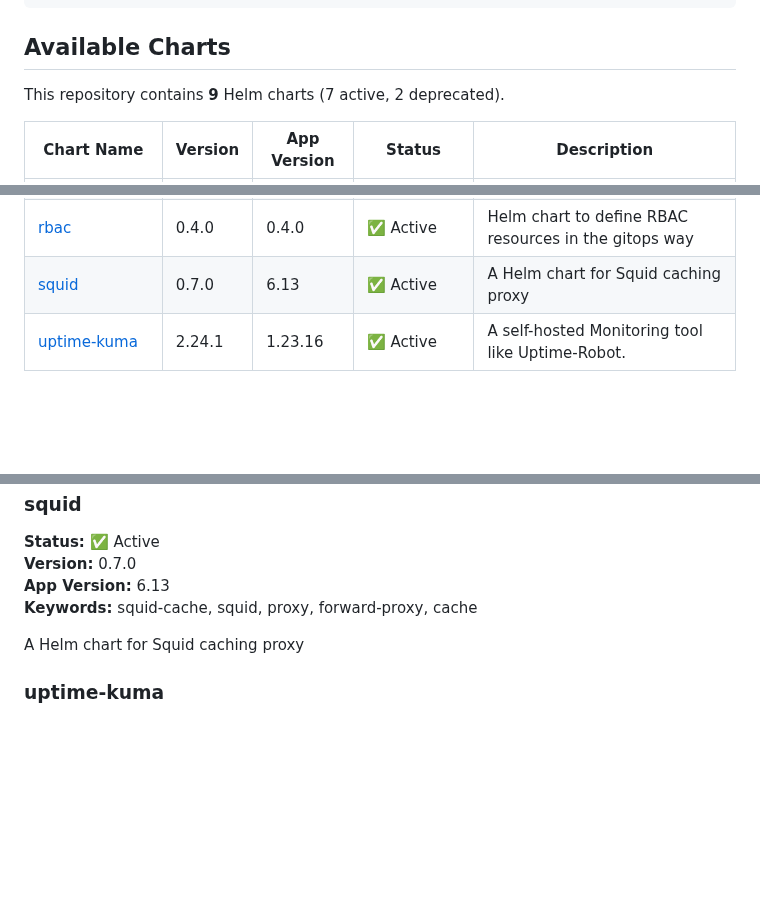
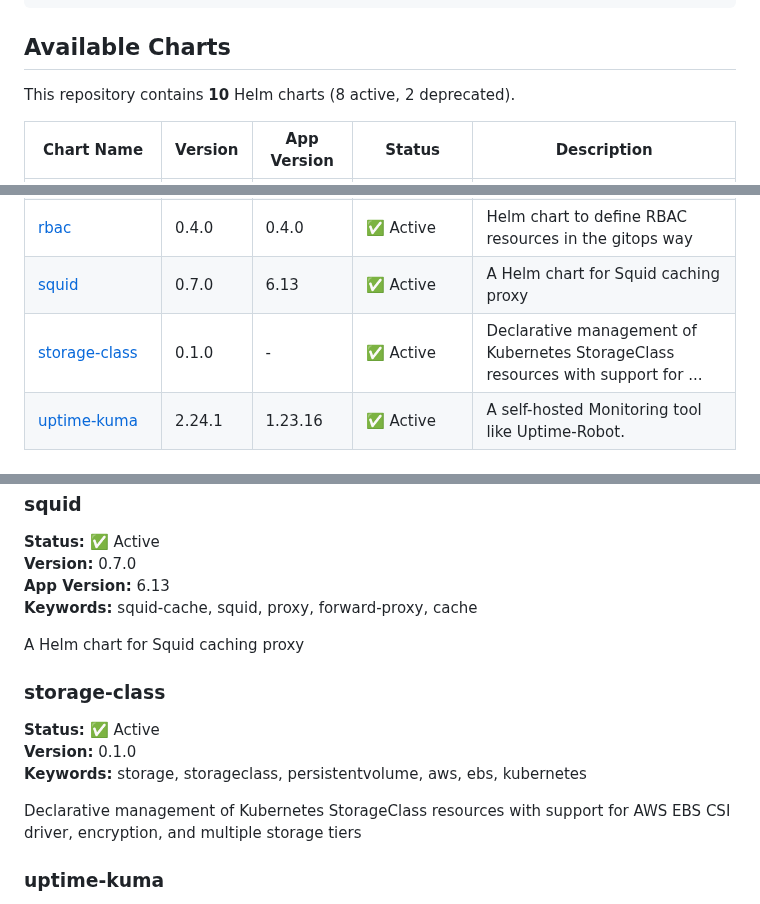
Before and after one commit to younsl/charts, a Markdown page: docs/chart-catalog.md, 3 parts joined by grey strips. Rendered like a GitHub page; blank space fills up the shorter version.

Commit message:
docs(ci): Update chart catalog

```diff
--- a/docs/chart-catalog.md
+++ b/docs/chart-catalog.md
@@ -28,7 +28,7 @@ helm pull oci://ghcr.io/younsl/charts/<chart-name> --version <version> --untar
 
 ## Available Charts
 
-This repository contains **9** Helm charts (7 active, 2 deprecated).
+This repository contains **10** Helm charts (8 active, 2 deprecated).
 
 | Chart Name | Version | App Version | Status | Description |
 |------------|---------|-------------|--------|-------------|
@@ -40,6 +40,7 @@ This repository contains **9** Helm charts (7 active, 2 deprecated).
 | [kube-green-sleepinfos](../charts/kube-green-sleepinfos) | 0.1.1 | 0.1.1 | ✅ Active | A Helm chart for managing kube-green SleepInfo resources. kube-green-sleepinf... |
 | [rbac](../charts/rbac) | 0.4.0 | 0.4.0 | ✅ Active | Helm chart to define RBAC resources in the gitops way |
 | [squid](../charts/squid) | 0.7.0 | 6.13 | ✅ Active | A Helm chart for Squid caching proxy |
+| [storage-class](../charts/storage-class) | 0.1.0 | - | ✅ Active | Declarative management of Kubernetes StorageClass resources with support for ... |
 | [uptime-kuma](../charts/uptime-kuma) | 2.24.1 | 1.23.16 | ✅ Active | A self-hosted Monitoring tool like Uptime-Robot. |
 
 ## Chart Details
@@ -108,6 +109,13 @@ Helm chart to define RBAC resources in the gitops way
 
 A Helm chart for Squid caching proxy
 
+### storage-class
+**Status:** ✅ Active
+**Version:** 0.1.0
+**Keywords:** storage, storageclass, persistentvolume, aws, ebs, kubernetes
+
+Declarative management of Kubernetes StorageClass resources with support for AWS EBS CSI driver, encryption, and multiple storage tiers
+
 ### uptime-kuma
 **Status:** ✅ Active
 **Version:** 2.24.1
```
Also changed, not shown: other parts of docs/chart-catalog.md (+1 -1 lines).
